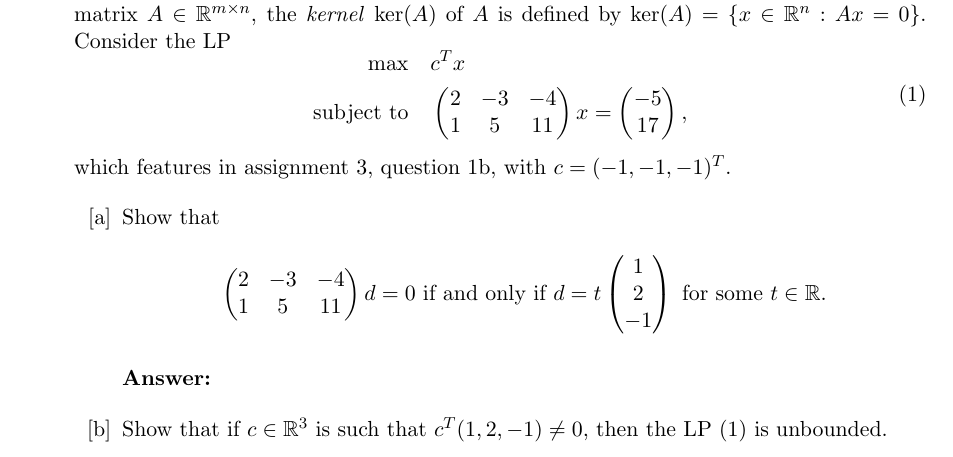
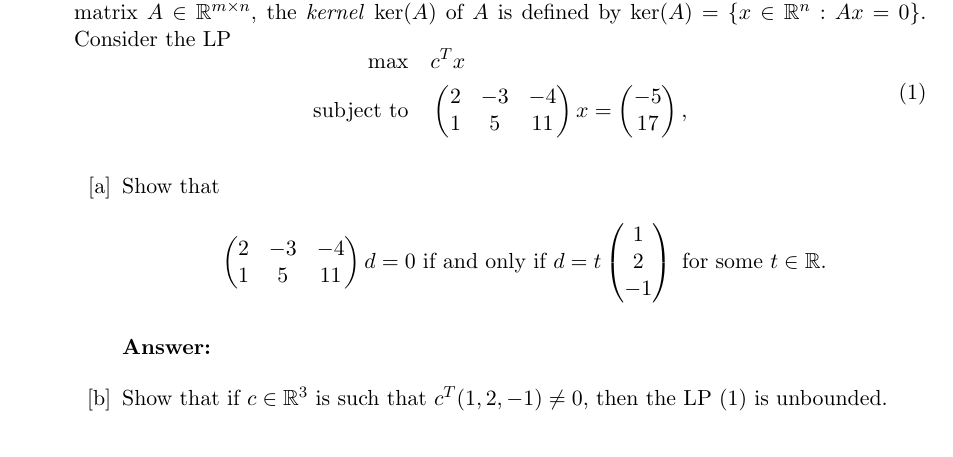
Before and after one commit to vladpaun-uwaterloo/co250-io-2026, a LaTeX problem sheet (assignments/assignment5/assignment5.tex): part of page 2 of 3, cut so that both start at the same text. Compiled offline with pdfLaTeX.

Commit message:
some tweaks

```diff
--- a/assignments/assignment5/assignment5.tex
+++ b/assignments/assignment5/assignment5.tex
@@ -120,8 +120,6 @@
     \end{aligned}
     \label{eq:restricted-lp}
     \end{equation}
-    which features in assignment 3, question 1b, with $c=(-1,-1,-1)^T$.
-    % The source's reference to assignment 3, question 1b is preserved verbatim.
     \begin{parts}
         \Needspace{12\baselineskip}\item Show that
         \[
```
Also changed, not shown: assignments/assignment5/assignment5-exercises.pdf, assignments/assignment5/assignment5.pdf.
